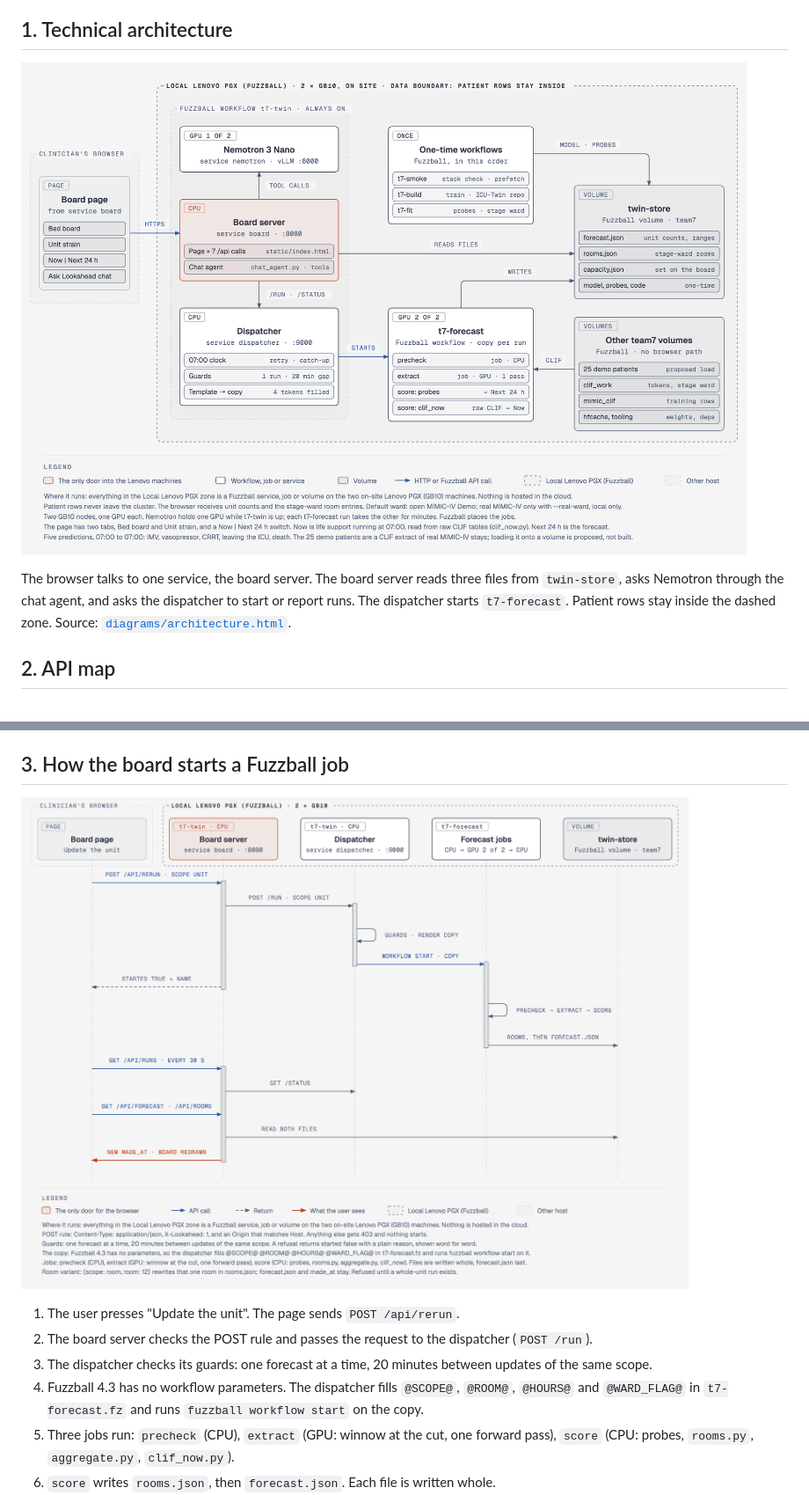
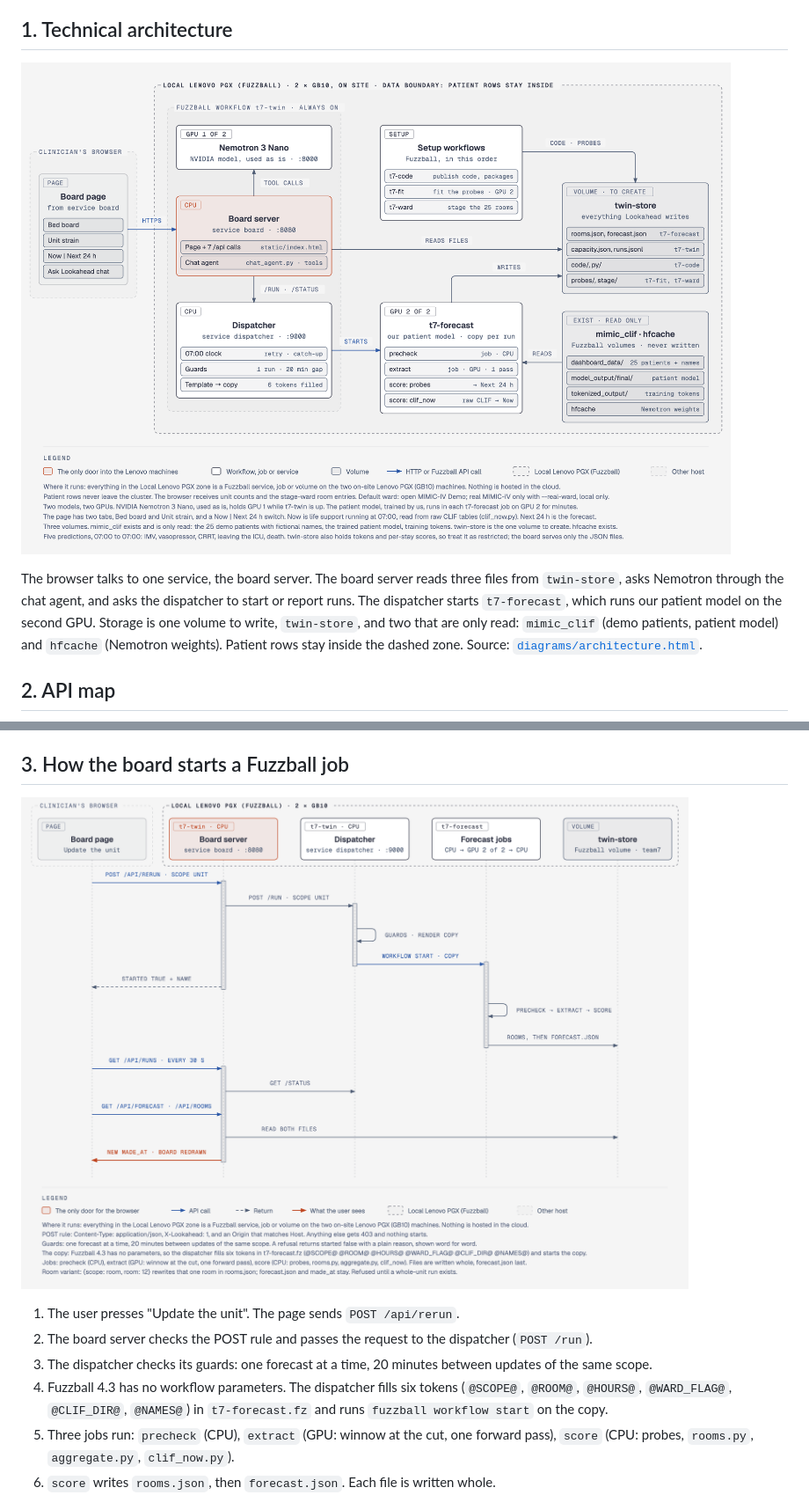
Before and after one commit to sajor2000/icustrainciq, a Markdown page: docs/ARCHITECTURE.md, 2 parts joined by grey strips. Shown at 88% size. GitHub-like rendering; pictures changed too: docs/diagrams/architecture.png, docs/diagrams/trigger.png.

```diff
--- a/docs/ARCHITECTURE.md
+++ b/docs/ARCHITECTURE.md
@@ -66,7 +68,7 @@ Why this way: one pass per patient takes minutes on one GPU, with no need to gen
 
 ![Technical architecture](diagrams/architecture.png)
 
-The browser talks to one service, the board server. The board server reads three files from `twin-store`, asks Nemotron through the chat agent, and asks the dispatcher to start or report runs. The dispatcher starts `t7-forecast`. Patient rows stay inside the dashed zone. Source: [`diagrams/architecture.html`](diagrams/architecture.html).
+The browser talks to one service, the board server. The board server reads three files from `twin-store`, asks Nemotron through the chat agent, and asks the dispatcher to start or report runs. The dispatcher starts `t7-forecast`, which runs our patient model on the second GPU. Storage is one volume to write, `twin-store`, and two that are only read: `mimic_clif` (demo patients, patient model) and `hfcache` (Nemotron weights). Patient rows stay inside the dashed zone. Source: [`diagrams/architecture.html`](diagrams/architecture.html).
 
 ## 2. API map
 
@@ -92,7 +94,7 @@ Every POST needs `Content-Type: application/json` and `X-Lookahead: 1`. If the b
 1. The user presses "Update the unit". The page sends `POST /api/rerun`.
 2. The board server checks the POST rule and passes the request to the dispatcher (`POST /run`).
 3. The dispatcher checks its guards: one forecast at a time, 20 minutes between updates of the same scope.
-4. Fuzzball 4.3 has no workflow parameters. The dispatcher fills `@SCOPE@`, `@ROOM@`, `@HOURS@` and `@WARD_FLAG@` in `t7-forecast.fz` and runs `fuzzball workflow start` on the copy.
+4. Fuzzball 4.3 has no workflow parameters. The dispatcher fills six tokens (`@SCOPE@`, `@ROOM@`, `@HOURS@`, `@WARD_FLAG@`, `@CLIF_DIR@`, `@NAMES@`) in `t7-forecast.fz` and runs `fuzzball workflow start` on the copy.
 5. Three jobs run: `precheck` (CPU), `extract` (GPU: winnow at the cut, one forward pass), `score` (CPU: probes, `rooms.py`, `aggregate.py`, `clif_now.py`).
 6. `score` writes `rooms.json`, then `forecast.json`. Each file is written whole.
 7. The page polls `/api/runs` every 30 seconds during a run, and every 5 minutes otherwise. When `made_at` changes it reloads and redraws.
```
Also changed, not shown: other parts of docs/ARCHITECTURE.md (+51 -39 lines), README.md (+1 -1 lines), docs/diagrams/backend.png, docs/diagrams/hosting.png, docs/diagrams/workflow.png, 5 other files.
